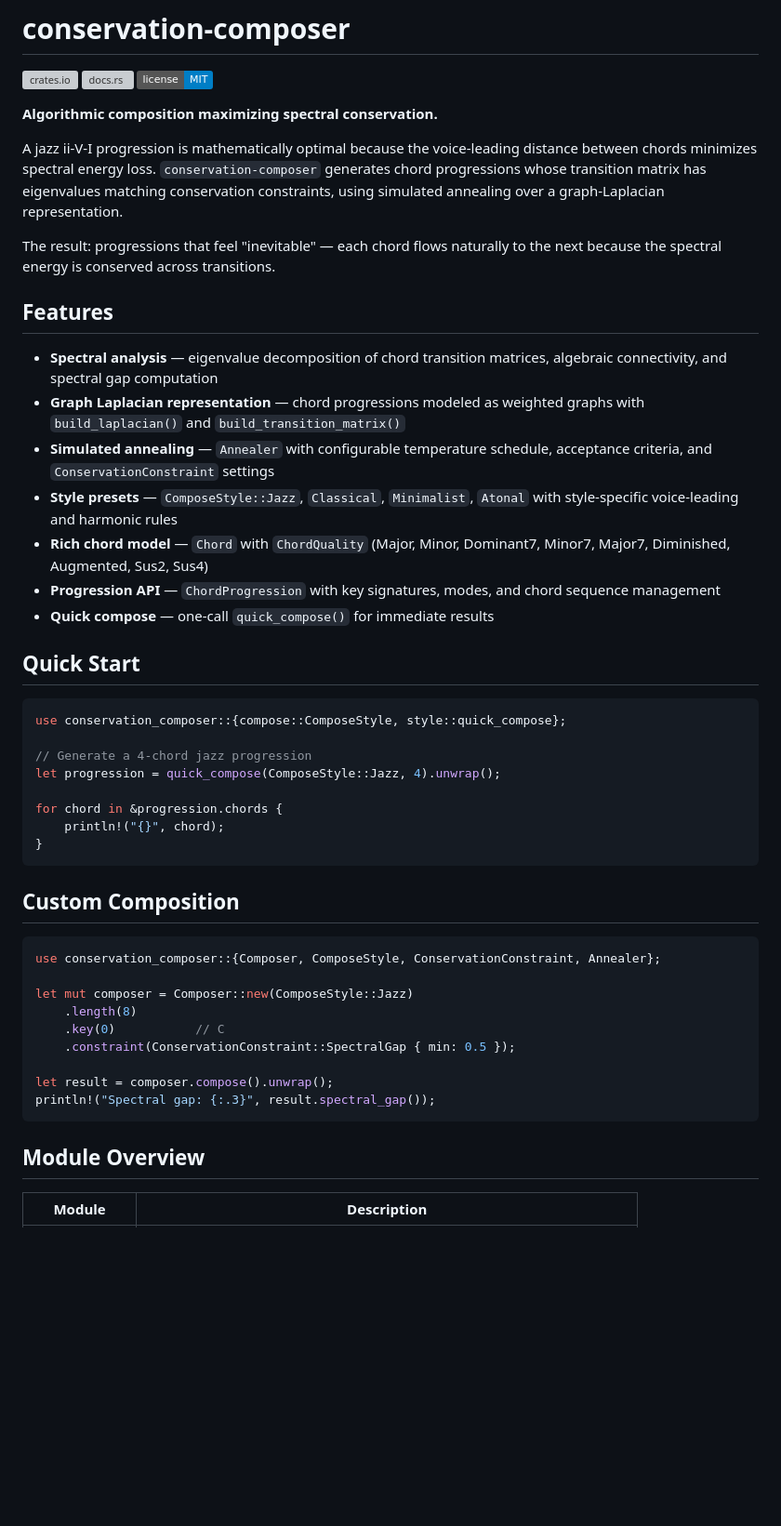
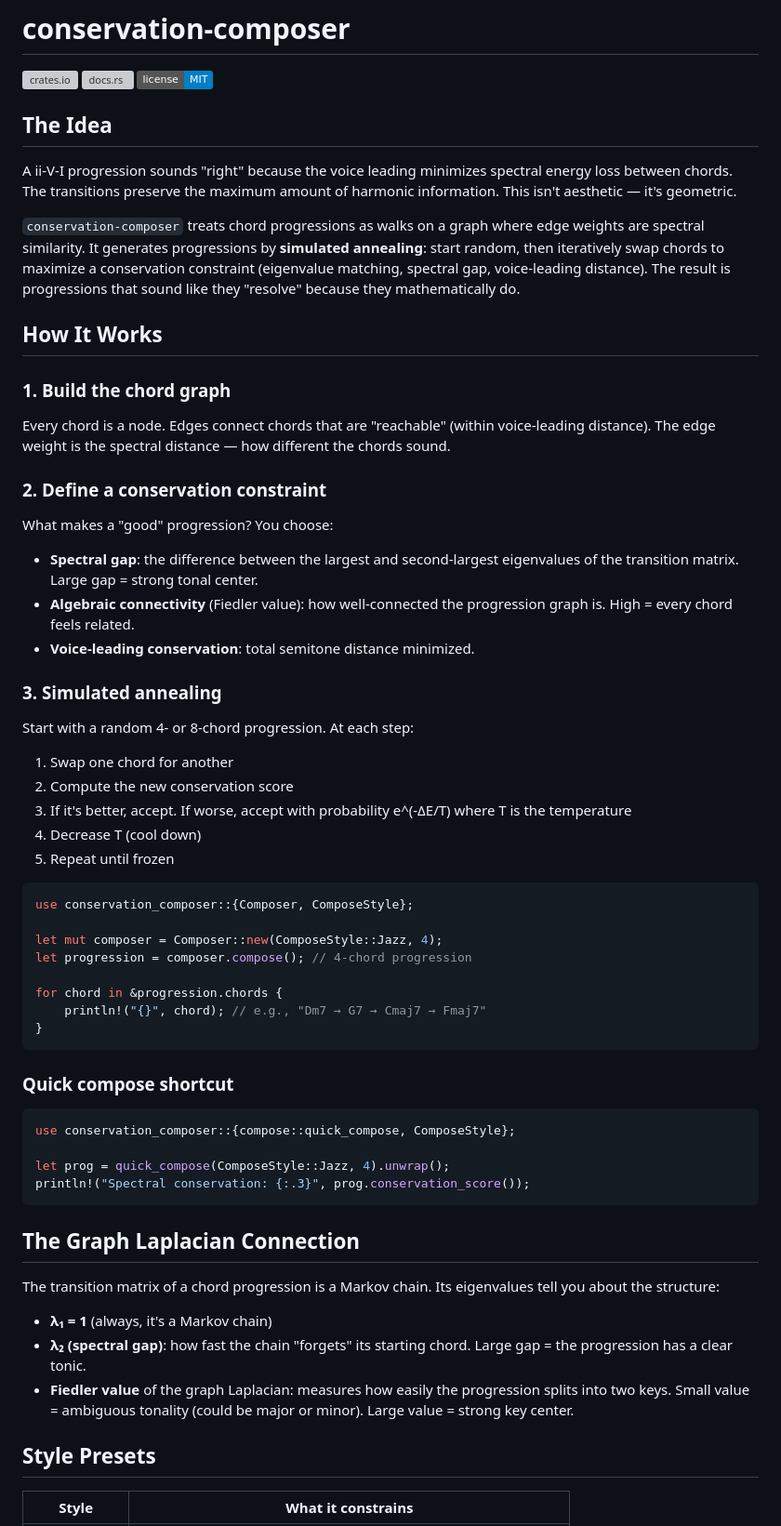
Before and after one commit to SuperInstance/conservation-composer, a Markdown page: README.md, the part around one of its changes. Shown at 93% size. Rendered like a GitHub page; badges without logos; blank space fills up the shorter version; grey boxes are pictures that could not be loaded.

Commit message:
Rewrite README — engineering depth, teach the idea not pitch it

````diff
--- a/README.md
+++ b/README.md
@@ -4,61 +4,62 @@
 [![docs.rs](https://docs.rs/conservation-composer/badge.svg)](https://docs.rs/conservation-composer)
 [![license: MIT](https://img.shields.io/badge/license-MIT-blue.svg)](LICENSE)
 
-**Algorithmic composition maximizing spectral conservation.**
+## The Idea
 
-A jazz ii-V-I progression is mathematically optimal because the voice-leading
-distance between chords minimizes spectral energy loss. `conservation-composer`
-generates chord progressions whose transition matrix has eigenvalues matching
-conservation constraints, using simulated annealing over a graph-Laplacian
-representation.
+A ii-V-I progression sounds "right" because the voice leading minimizes spectral energy loss between chords. The transitions preserve the maximum amount of harmonic information. This isn't aesthetic — it's geometric.
 
-The result: progressions that feel "inevitable" — each chord flows naturally
-to the next because the spectral energy is conserved across transitions.
+`conservation-composer` treats chord progressions as walks on a graph where edge weights are spectral similarity. It generates progressions by **simulated annealing**: start random, then iteratively swap chords to maximize a conservation constraint (eigenvalue matching, spectral gap, voice-leading distance). The result is progressions that sound like they "resolve" because they mathematically do.
 
-## Features
+## How It Works
 
-- **Spectral analysis** — eigenvalue decomposition of chord transition matrices,
-  algebraic connectivity, and spectral gap computation
-- **Graph Laplacian representation** — chord progressions modeled as weighted
-  graphs with `build_laplacian()` and `build_transition_matrix()`
-- **Simulated annealing** — `Annealer` with configurable temperature schedule,
-  acceptance criteria, and `ConservationConstraint` settings
-- **Style presets** — `ComposeStyle::Jazz`, `Classical`, `Minimalist`,
-  `Atonal` with style-specific voice-leading and harmonic rules
-- **Rich chord model** — `Chord` with `ChordQuality` (Major, Minor, Dominant7,
-  Minor7, Major7, Diminished, Augmented, Sus2, Sus4)
-- **Progression API** — `ChordProgression` with key signatures, modes, and
-  chord sequence management
-- **Quick compose** — one-call `quick_compose()` for immediate results
+### 1. Build the chord graph
 
-## Quick Start
+Every chord is a node. Edges connect chords that are "reachable" (within voice-leading distance). The edge weight is the spectral distance — how different the chords sound.
+
+### 2. Define a conservation constraint
+
+What makes a "good" progression? You choose:
+- **Spectral gap**: the difference between the largest and second-largest eigenvalues of the transition matrix. Large gap = strong tonal center.
+- **Algebraic connectivity** (Fiedler value): how well-connected the progression graph is. High = every chord feels related.
+- **Voice-leading conservation**: total semitone distance minimized.
+
+### 3. Simulated annealing
+
+Start with a random 4- or 8-chord progression. At each step:
+1. Swap one chord for another
+2. Compute the new conservation score
+3. If it's better, accept. If worse, accept with probability e^(-ΔE/T) where T is the temperature
+4. Decrease T (cool down)
+5. Repeat until frozen
 
 ```rust
-use conservation_composer::{compose::ComposeStyle, style::quick_compose};
+use conservation_composer::{Composer, ComposeStyle};
 
-// Generate a 4-chord jazz progression
-let progression = quick_compose(ComposeStyle::Jazz, 4).unwrap();
+let mut composer = Composer::new(ComposeStyle::Jazz, 4);
+let progression = composer.compose(); // 4-chord progression
 
 for chord in &progression.chords {
-    println!("{}", chord);
+    println!("{}", chord); // e.g., "Dm7 → G7 → Cmaj7 → Fmaj7"
 }
 ```
 
-## Custom Composition
+### Quick compose shortcut
 
 ```rust
-use conservation_composer::{Composer, ComposeStyle, ConservationConstraint, Annealer};
+use conservation_composer::{compose::quick_compose, ComposeStyle};
 
-let mut composer = Composer::new(ComposeStyle::Jazz)
-    .length(8)
-    .key(0)           // C
-    .constraint(ConservationConstraint::SpectralGap { min: 0.5 });
-
-let result = composer.compose().unwrap();
-println!("Spectral gap: {:.3}", result.spectral_gap());
+let prog = quick_compose(ComposeStyle::Jazz, 4).unwrap();
+println!("Spectral conservation: {:.3}", prog.conservation_score());
 ```
 
-## Module Overview
+## The Graph Laplacian Connection
 
-| Module | Description |
+The transition matrix of a chord progression is a Markov chain. Its eigenvalues tell you about the structure:
+- **λ₁ = 1** (always, it's a Markov chain)
+- **λ₂ (spectral gap)**: how fast the chain "forgets" its starting chord. Large gap = the progression has a clear tonic.
+- **Fiedler value** of the graph Laplacian: measures how easily the progression splits into two keys. Small value = ambiguous tonality (could be major or minor). Large value = strong key center.
+
+## Style Presets
+
+| Style | What it constrains |
 |---|---|
````
Also changed, not shown: other parts of README.md (+24 -9 lines).
